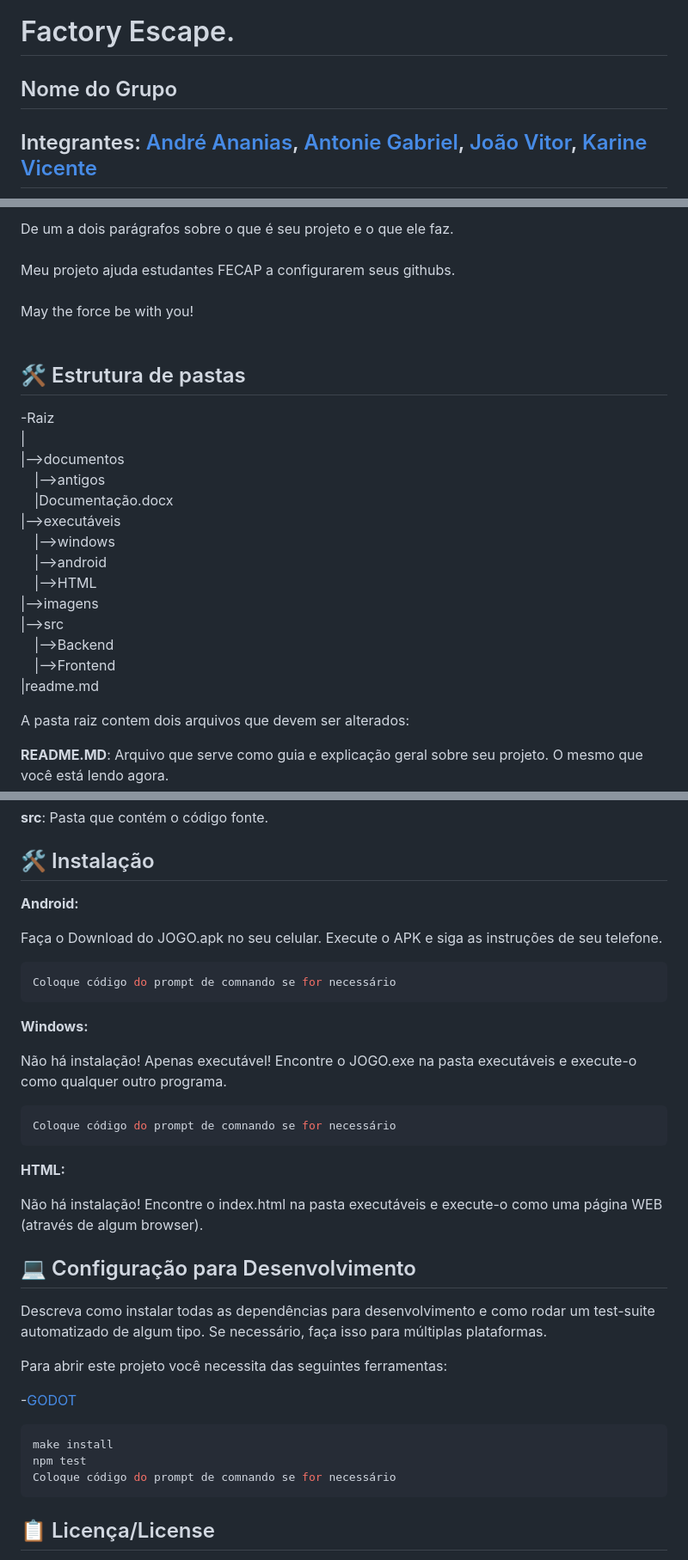
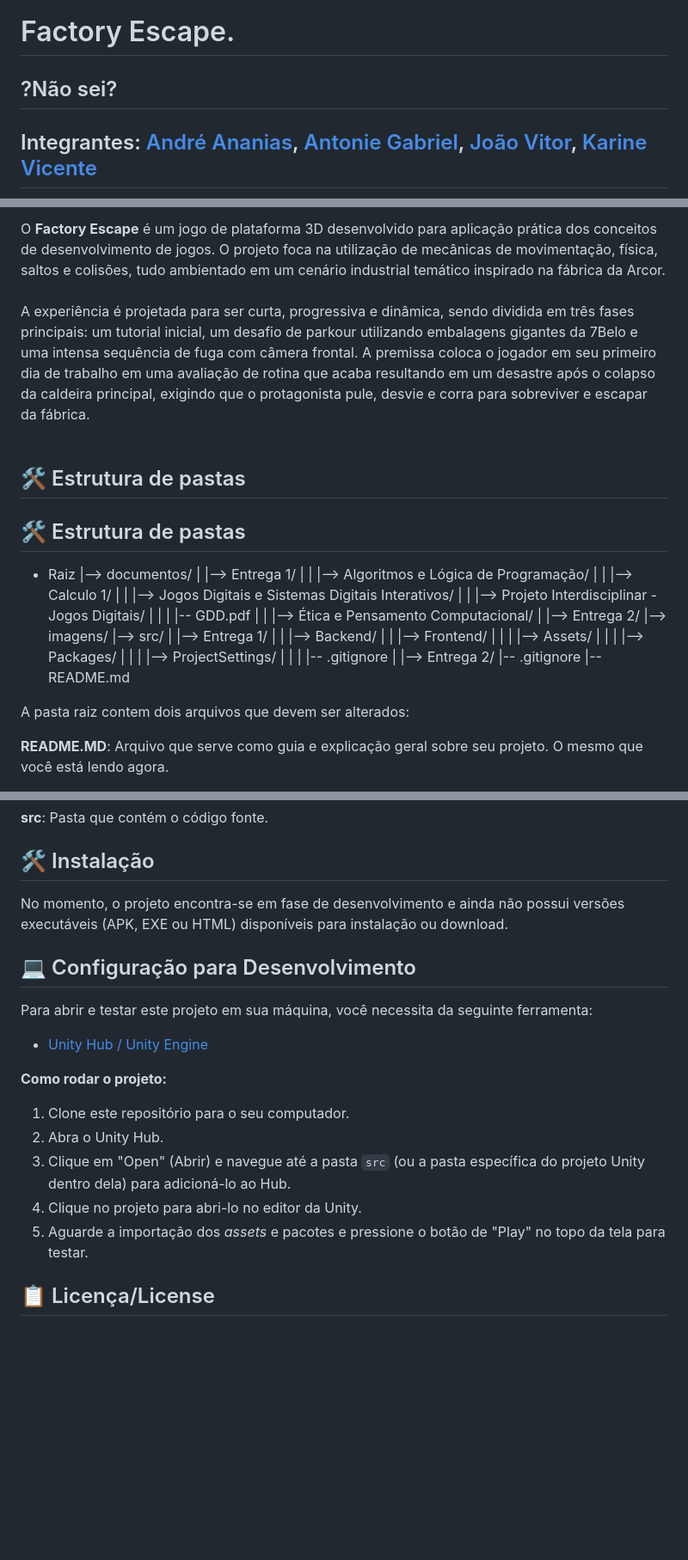
Before and after one commit to 2026-2-MCC1/Projeto1, a Markdown page: README.md, 3 parts joined by grey strips. Shown at 86% size. Drawn GitHub-style; blank space fills up the shorter version.

Commit message:
Revise README with new project details and structure
Updated group name, project description, and installation instructions in README.md.

````diff
--- a/README.md
+++ b/README.md
@@ -6,7 +6,7 @@
 
 # Factory Escape.
 
-## Nome do Grupo
+## ?Não sei?
 
 ## Integrantes: <a href="https://www.linkedin.com/in/andrepczx/">André Ananias</a>, <a href="https://www.linkedin.com/in/antonie-gabriel-204b9533b/">Antonie Gabriel</a>, <a href="https://www.linkedin.com/in/jo%C3%A3o-ferreira-a9b71839b?utm_source=share_via&utm_content=profile&utm_medium=member_ios">João Vitor</a>, <a href="https://www.linkedin.com/in/karine-vicente-87311b231?utm_source=share_via&utm_content=profile&utm_medium=member_ios">Karine Vicente </a>
 
@@ -20,29 +20,37 @@
 </p>
 
 
-De um a dois parágrafos sobre o que é seu projeto e o que ele faz.
+O **Factory Escape** é um jogo de plataforma 3D desenvolvido para aplicação prática dos conceitos de desenvolvimento de jogos. O projeto foca na utilização de mecânicas de movimentação, física, saltos e colisões, tudo ambientado em um cenário industrial temático inspirado na fábrica da Arcor.
 <br><br>
-Meu projeto ajuda estudantes FECAP a configurarem seus githubs.
-<br><br>
-May the force be with you!
+A experiência é projetada para ser curta, progressiva e dinâmica, sendo dividida em três fases principais: um tutorial inicial, um desafio de parkour utilizando embalagens gigantes da 7Belo e uma intensa sequência de fuga com câmera frontal. A premissa coloca o jogador em seu primeiro dia de trabalho em uma avaliação de rotina que acaba resultando em um desastre após o colapso da caldeira principal, exigindo que o protagonista pule, desvie e corra para sobreviver e escapar da fábrica.
 <br><br>
 
 ## 🛠 Estrutura de pastas
 
--Raiz<br>
-|<br>
-|-->documentos<br>
-  &emsp;|-->antigos<br>
-  &emsp;|Documentação.docx<br>
-|-->executáveis<br>
-  &emsp;|-->windows<br>
-  &emsp;|-->android<br>
-  &emsp;|-->HTML<br>
-|-->imagens<br>
-|-->src<br>
-  &emsp;|-->Backend<br>
-  &emsp;|-->Frontend<br>
-|readme.md<br>
+## 🛠 Estrutura de pastas
+
+- Raiz
+  |--> documentos/
+  |    |--> Entrega 1/
+  |    |    |--> Algoritmos e Lógica de Programação/
+  |    |    |--> Calculo 1/
+  |    |    |--> Jogos Digitais e Sistemas Digitais Interativos/
+  |    |    |--> Projeto Interdisciplinar - Jogos Digitais/
+  |    |    |    |-- GDD.pdf
+  |    |    |--> Ética e Pensamento Computacional/
+  |    |--> Entrega 2/
+  |--> imagens/
+  |--> src/
+  |    |--> Entrega 1/
+  |    |    |--> Backend/
+  |    |    |--> Frontend/
+  |    |    |    |--> Assets/
+  |    |    |    |--> Packages/
+  |    |    |    |--> ProjectSettings/
+  |    |    |    |-- .gitignore
+  |    |--> Entrega 2/
+  |-- .gitignore
+  |-- README.md
 
 A pasta raiz contem dois arquivos que devem ser alterados:
 
@@ -60,42 +68,21 @@ Há também 4 pastas que seguem da seguinte forma:
 
 ## 🛠 Instalação
 
-<b>Android:</b>
-
-Faça o Download do JOGO.apk no seu celular.
-Execute o APK e siga as instruções de seu telefone.
-
-```sh
-Coloque código do prompt de comnando se for necessário
-```
-
-<b>Windows:</b>
-
-Não há instalação! Apenas executável!
-Encontre o JOGO.exe na pasta executáveis e execute-o como qualquer outro programa.
-
-```sh
-Coloque código do prompt de comnando se for necessário
-```
-
-<b>HTML:</b>
-
-Não há instalação!
-Encontre o index.html na pasta executáveis e execute-o como uma página WEB (através de algum browser).
+No momento, o projeto encontra-se em fase de desenvolvimento e ainda não possui versões executáveis (APK, EXE ou HTML) disponíveis para instalação ou download.
 
 ## 💻 Configuração para Desenvolvimento
 
-Descreva como instalar todas as dependências para desenvolvimento e como rodar um test-suite automatizado de algum tipo. Se necessário, faça isso para múltiplas plataformas.
+Para abrir e testar este projeto em sua máquina, você necessita da seguinte ferramenta:
 
-Para abrir este projeto você necessita das seguintes ferramentas:
+- <a href="https://unity.com/download">Unity Hub / Unity Engine</a>
 
--<a href="https://godotengine.org/download">GODOT</a>
+**Como rodar o projeto:**
+1. Clone este repositório para o seu computador.
+2. Abra o Unity Hub.
+3. Clique em "Open" (Abrir) e navegue até a pasta `src` (ou a pasta específica do projeto Unity dentro dela) para adicioná-lo ao Hub.
+4. Clique no projeto para abri-lo no editor da Unity.
+5. Aguarde a importação dos *assets* e pacotes e pressione o botão de "Play" no topo da tela para testar.
 
-```sh
-make install
-npm test
-Coloque código do prompt de comnando se for necessário
-```
 
 ## 📋 Licença/License
 <a href="https://github.com/2026-2-MCC1/Projeto1">Factory Escape</a> © 2026 by <a href="https://github.com/2026-2-MCC1/Projeto1">André Ananias, Antonie Gabriel, João Vitor e Karine Vicente</a> is licensed under <a href="https://creativecommons.org/licenses/by/4.0/">CC BY 4.0</a><img src="https://mirrors.creativecommons.org/presskit/icons/cc.svg" alt="" style="max-width: 1em;max-height:1em;margin-left: .2em;"><img src="https://mirrors.creativecommons.org/presskit/icons/by.svg" alt="" style="max-width: 1em;max-height:1em;margin-left: .2em;">
````
Also changed, not shown: other parts of README.md (+2 -7 lines).
